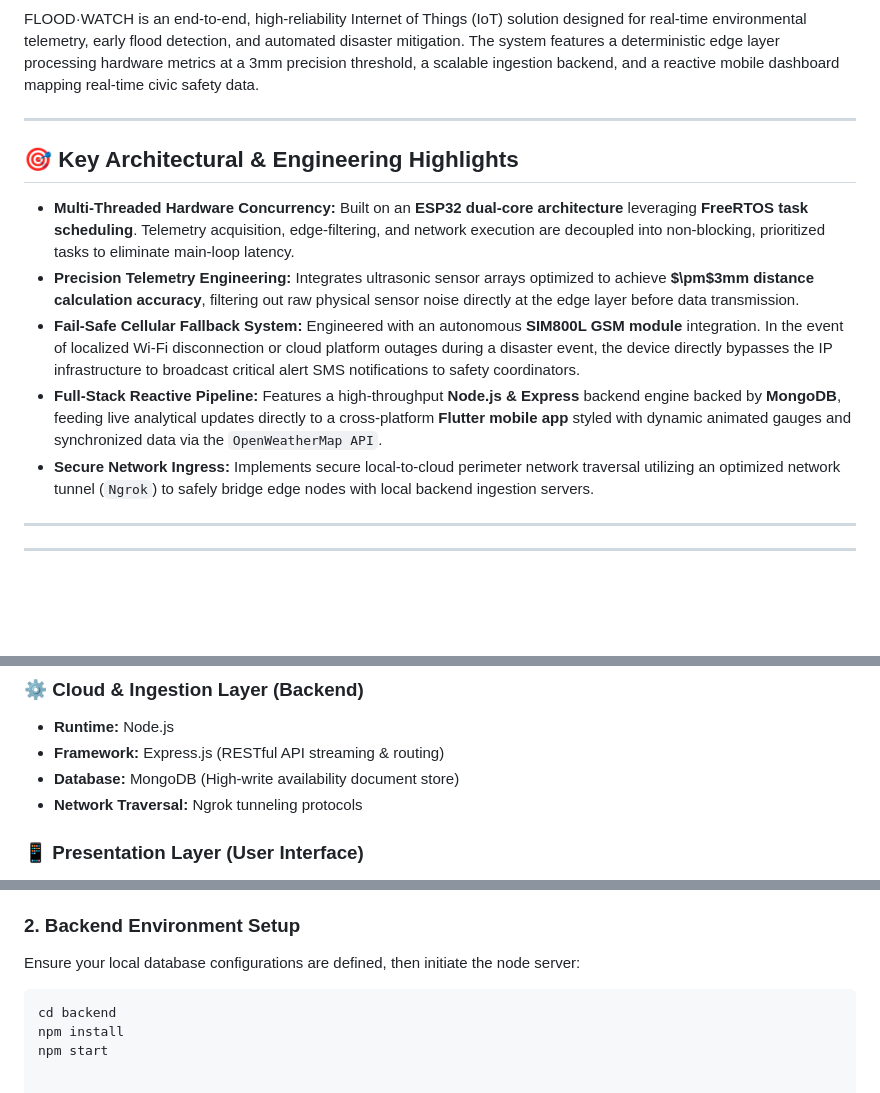
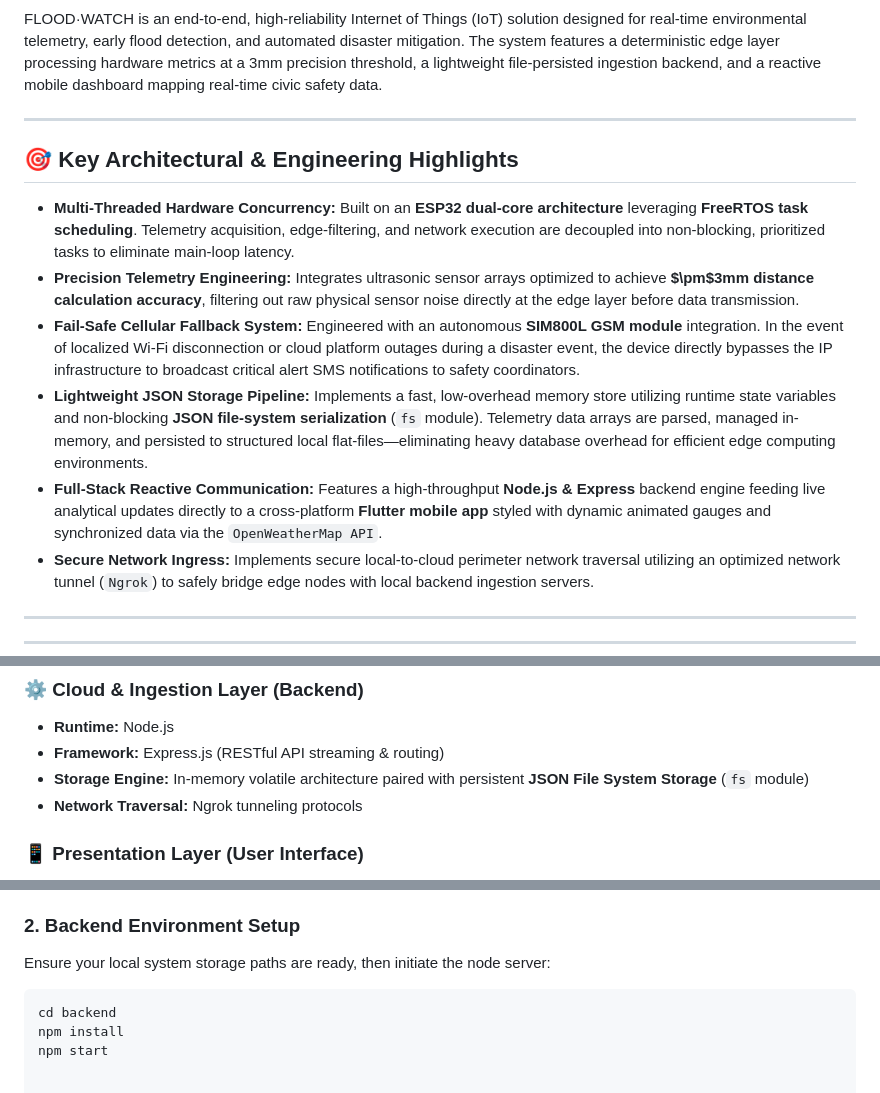
Before and after one commit to YASINCHA/flood-watch-iot-pipeline, a Markdown page: README.md, 3 parts joined by grey strips. Drawn GitHub-style; blank space fills up the shorter version.

Commit message:
Revise backend storage from MongoDB to JSON file system
Updated backend storage details and improved clarity on system setup instructions.

````diff
--- a/README.md
+++ b/README.md
@@ -5,7 +5,7 @@
 [![Frontend](https://img.shields.io/badge/Mobile-Flutter%20%7C%20Dart-cyan.svg)]()
 [![Alerting](https://img.shields.io/badge/Alerts-SIM800L%20GSM%20%2F%20SMS-red.svg)]()
 
-FLOOD·WATCH is an end-to-end, high-reliability Internet of Things (IoT) solution designed for real-time environmental telemetry, early flood detection, and automated disaster mitigation. The system features a deterministic edge layer processing hardware metrics at a 3mm precision threshold, a scalable ingestion backend, and a reactive mobile dashboard mapping real-time civic safety data.
+FLOOD·WATCH is an end-to-end, high-reliability Internet of Things (IoT) solution designed for real-time environmental telemetry, early flood detection, and automated disaster mitigation. The system features a deterministic edge layer processing hardware metrics at a 3mm precision threshold, a lightweight file-persisted ingestion backend, and a reactive mobile dashboard mapping real-time civic safety data.
 
 ---
 
@@ -14,7 +14,8 @@ FLOOD·WATCH is an end-to-end, high-reliability Internet of Things (IoT) solutio
 * **Multi-Threaded Hardware Concurrency:** Built on an **ESP32 dual-core architecture** leveraging **FreeRTOS task scheduling**. Telemetry acquisition, edge-filtering, and network execution are decoupled into non-blocking, prioritized tasks to eliminate main-loop latency.
 * **Precision Telemetry Engineering:** Integrates ultrasonic sensor arrays optimized to achieve **$\pm$3mm distance calculation accuracy**, filtering out raw physical sensor noise directly at the edge layer before data transmission.
 * **Fail-Safe Cellular Fallback System:** Engineered with an autonomous **SIM800L GSM module** integration. In the event of localized Wi-Fi disconnection or cloud platform outages during a disaster event, the device directly bypasses the IP infrastructure to broadcast critical alert SMS notifications to safety coordinators.
-* **Full-Stack Reactive Pipeline:** Features a high-throughput **Node.js & Express** backend engine backed by **MongoDB**, feeding live analytical updates directly to a cross-platform **Flutter mobile app** styled with dynamic animated gauges and synchronized data via the `OpenWeatherMap API`.
+* **Lightweight JSON Storage Pipeline:** Implements a fast, low-overhead memory store utilizing runtime state variables and non-blocking **JSON file-system serialization** (`fs` module). Telemetry data arrays are parsed, managed in-memory, and persisted to structured local flat-files—eliminating heavy database overhead for efficient edge computing environments.
+* **Full-Stack Reactive Communication:** Features a high-throughput **Node.js & Express** backend engine feeding live analytical updates directly to a cross-platform **Flutter mobile app** styled with dynamic animated gauges and synchronized data via the `OpenWeatherMap API`.
 * **Secure Network Ingress:** Implements secure local-to-cloud perimeter network traversal utilizing an optimized network tunnel (`Ngrok`) to safely bridge edge nodes with local backend ingestion servers.
 
 ---
@@ -32,7 +33,7 @@ FLOOD·WATCH is an end-to-end, high-reliability Internet of Things (IoT) solutio
 ### ⚙️ Cloud & Ingestion Layer (Backend)
 * **Runtime:** Node.js
 * **Framework:** Express.js (RESTful API streaming & routing)
-* **Database:** MongoDB (High-write availability document store)
+* **Storage Engine:** In-memory volatile architecture paired with persistent **JSON File System Storage** (`fs` module)
 * **Network Traversal:** Ngrok tunneling protocols
 
 ### 📱 Presentation Layer (User Interface)
@@ -50,7 +51,7 @@ FLOOD·WATCH is an end-to-end, high-reliability Internet of Things (IoT) solutio
 3. Flash the binary to the target ESP32 board.
 
 ### 2. Backend Environment Setup
-Ensure your local database configurations are defined, then initiate the node server:
+Ensure your local system storage paths are ready, then initiate the node server:
 ```bash
 cd backend
 npm install
````
Also changed, not shown: other parts of README.md (+1 -1 lines).
